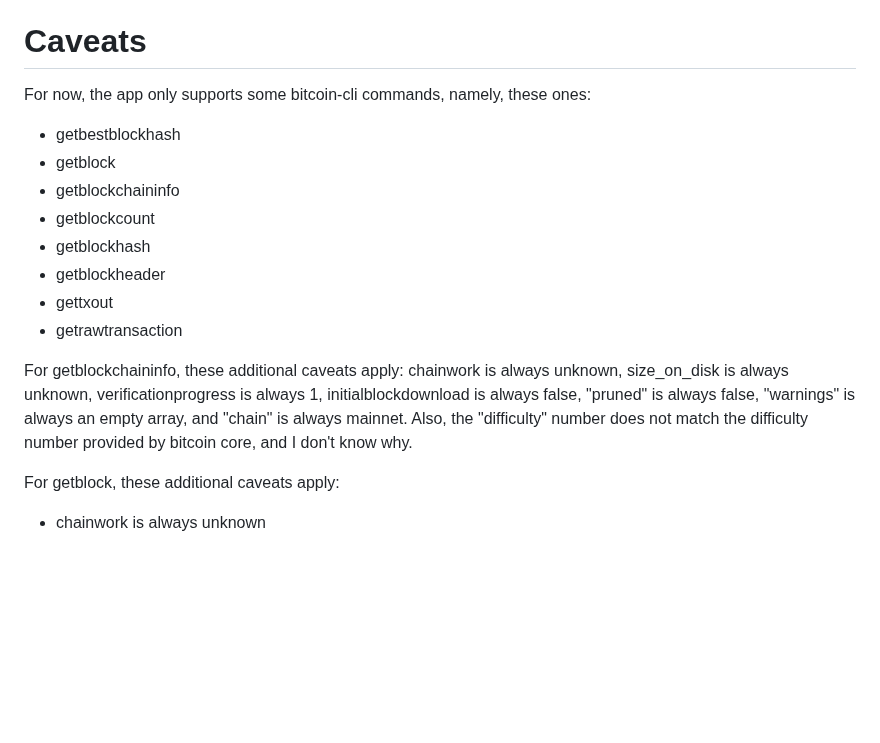
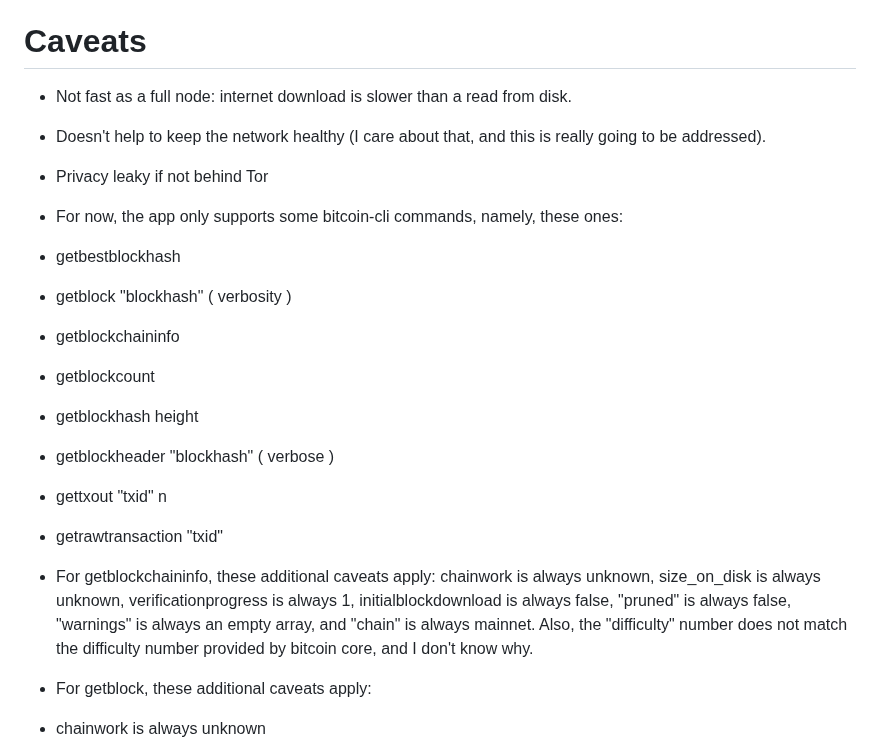
Before and after one commit to supertestnet/node_faker, a Markdown page: README.md, the part around one of its changes. Drawn GitHub-style; blank space fills up the shorter version.

```diff
--- a/README.md
+++ b/README.md
@@ -13,21 +13,22 @@ For two main reasons. One is that when working on some of my other projects I oc
 Also, I used to use a project called [spruned](https://github.com/gdassori/spruned), which I think means "super pruned." It tried to emulate bitcoind's json api, except instead of storing the blockchain on disk, it requested block data and transaction data on-the-fly from bitcoin nodes and electrum nodes. This allowed it to support software like lnd, cln, btc-rpc-explorer, and even bitcoin-cli, by simply "pretending" to be a bitcoin node. It was actually (mostly) just an electrum client, but software that *interacted* with it couldn't tell the difference, because it gave the same responses a real bitcoin node would. I think that's very cool, but it no longer seems to work for me, and I figured I could (mostly) recreate it in the browser. So I did.
 
 # Caveats
-For now, the app only supports some bitcoin-cli commands, namely, these ones:
-
+- Not fast as a full node: internet download is slower than a read from disk.
+- Doesn't help to keep the network healthy (I care about that, and this is really going to be addressed).
+- Privacy leaky if not behind Tor
+- For now, the app only supports some bitcoin-cli commands, namely, these ones:
 - getbestblockhash
-- getblock
+- getblock "blockhash" ( verbosity )
 - getblockchaininfo
 - getblockcount
-- getblockhash
-- getblockheader
-- gettxout
-- getrawtransaction
+- getblockhash height
+- getblockheader "blockhash" ( verbose )
+- gettxout "txid" n
+- getrawtransaction "txid"
 
-For getblockchaininfo, these additional caveats apply: chainwork is always unknown, size_on_disk is always unknown, verificationprogress is always 1, initialblockdownload is always false, "pruned" is always false, "warnings" is always an empty array, and "chain" is always mainnet. Also, the "difficulty" number does not match the difficulty number provided by bitcoin core, and I don't know why.
+- For getblockchaininfo, these additional caveats apply: chainwork is always unknown, size_on_disk is always unknown, verificationprogress is always 1, initialblockdownload is always false, "pruned" is always false, "warnings" is always an empty array, and "chain" is always mainnet. Also, the "difficulty" number does not match the difficulty number provided by bitcoin core, and I don't know why.
 
-For getblock, these additional caveats apply:
-
+- For getblock, these additional caveats apply:
 - chainwork is always unknown
 - when the "verbose" option is set to 2 or more, all transactions in the block are represented in a format similar to Core's, with the following exceptions:
 - sometimes, for inputs, Core provides a prevout object, though I don't understand what triggers that (I suspect it might do it only when the utxo came from its own wallet), so my format just never does that at all
```
Also changed, not shown: other parts of README.md (+3 -3 lines).
